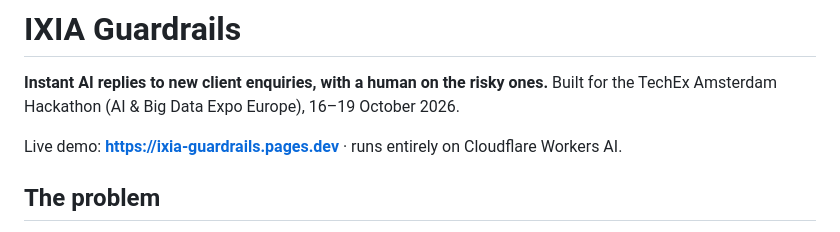
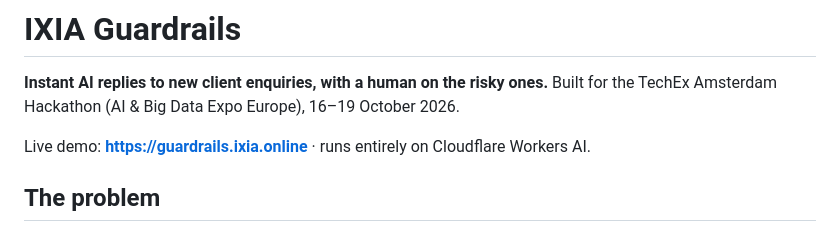
Before and after one commit to ctmakc/ixia-guardrails, a Markdown page: README.md, the part around the change. GitHub-like rendering.

Commit message:
README: demo on guardrails.ixia.online
Co-Authored-By: Claude Opus 5.5 (1M context) <noreply@anthropic.com>
Claude-Session: https://claude.ai/code/session_01Kn13gKBFqf9QGuuKopiaLW

```diff
--- a/README.md
+++ b/README.md
@@ -3,7 +3,7 @@
 **Instant AI replies to new client enquiries, with a human on the risky ones.**
 Built for the TechEx Amsterdam Hackathon (AI & Big Data Expo Europe), 16–19 October 2026.
 
-Live demo: **https://ixia-guardrails.pages.dev** · runs entirely on Cloudflare Workers AI.
+Live demo: **https://guardrails.ixia.online** · runs entirely on Cloudflare Workers AI.
 
 ## The problem
 
```
